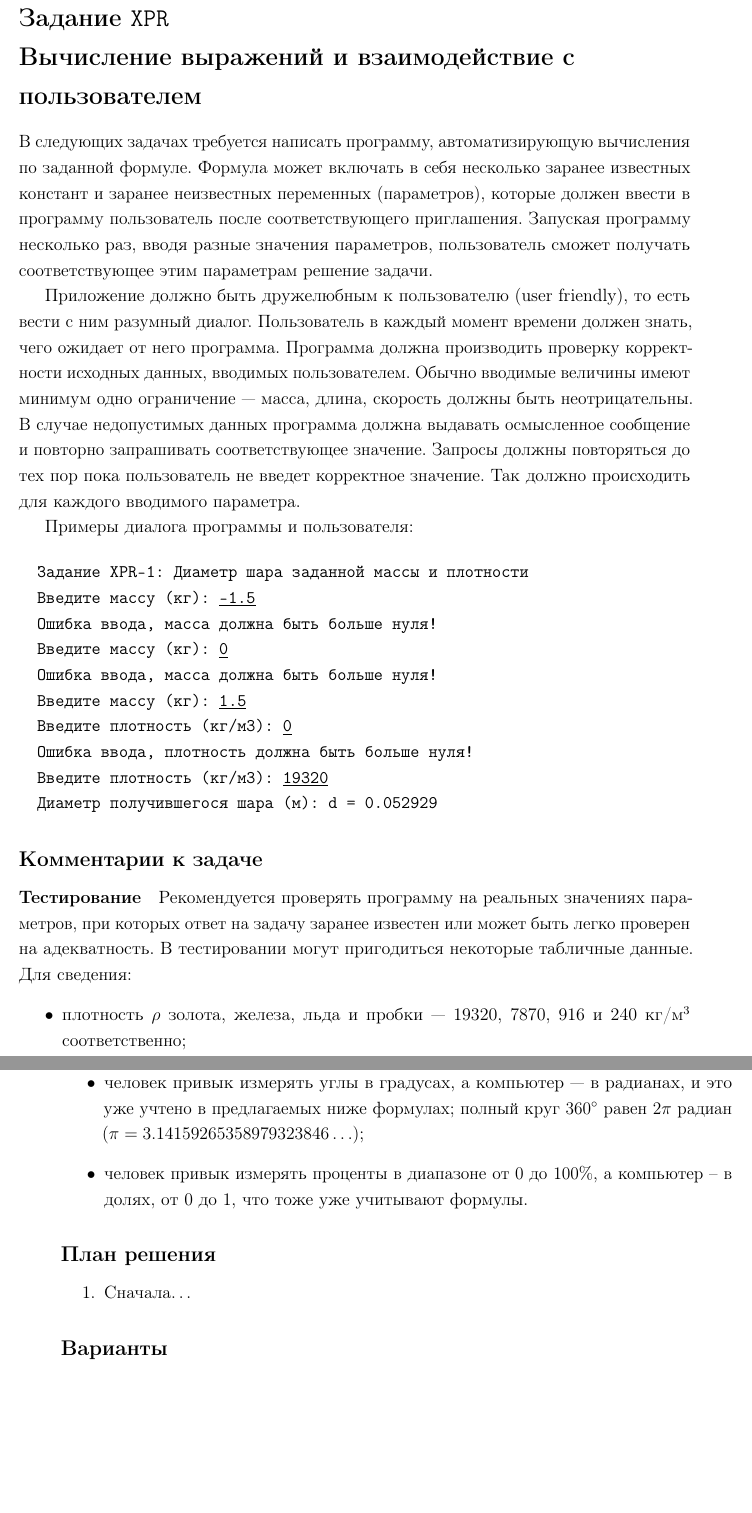
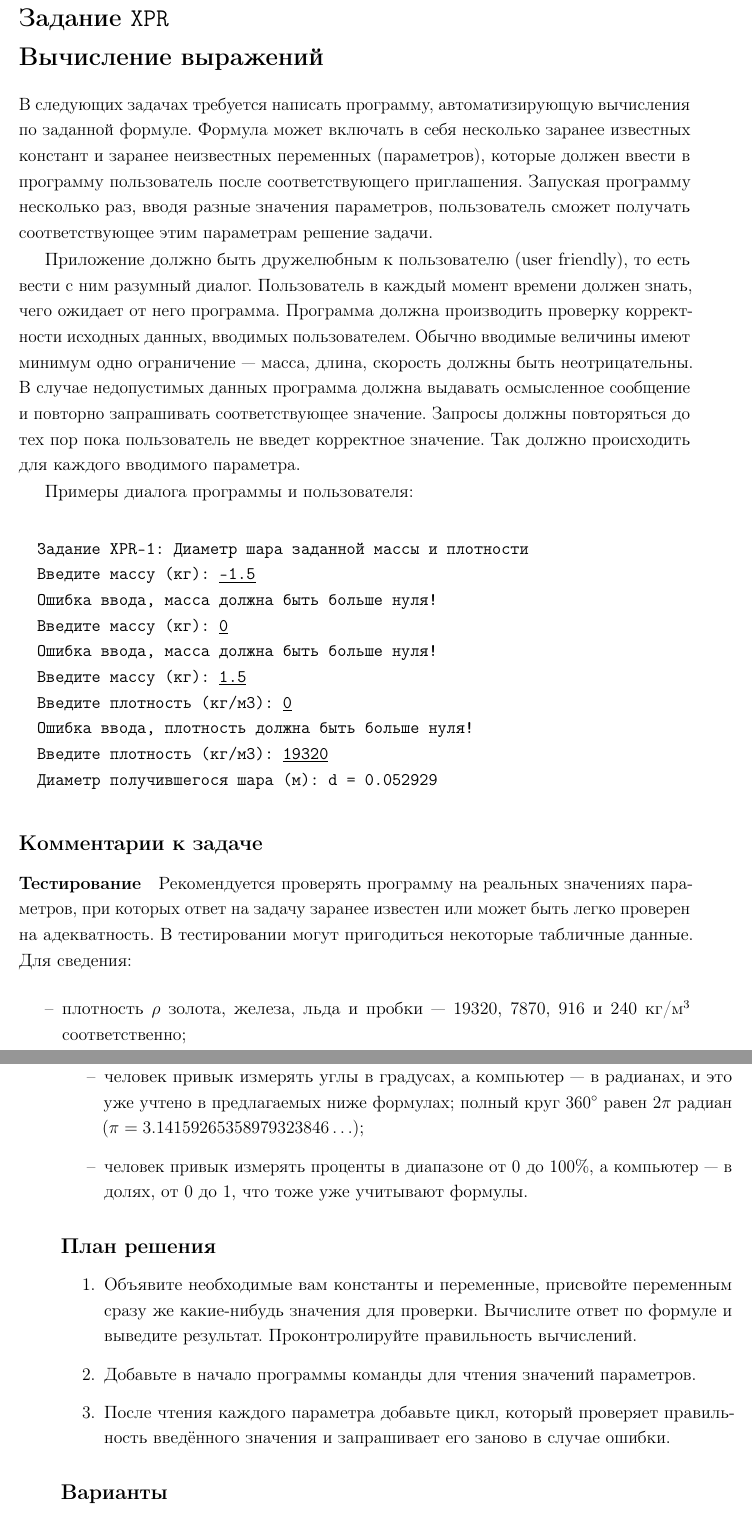
Before and after one commit to paulsmirnov/alg-labs-2015, a LaTeX book (alg-labs-2015.tex, which reads labs/xpr.tex): two parts of pages 14 and 15 of 95, joined at a grey line, cut so that both start at the same text, the shorter picture padded with empty space. Compiled offline with pdfLaTeX; a LaTeX package or settings file that is missing is left out.

Commit message:
???? ??????? XPR

```diff
--- a/labs/xpr.tex
+++ b/labs/xpr.tex
@@ -1,5 +1,5 @@
 %%%%%%%%%%%%%%%%%%%%%%%%%%%%%%%%%%%%%%%%%%%%%%%%%%%%%%%%%%%%%%%%%%%%%%%%%%%%%%
-\zztaskgroup{XPR}{Вычисление выражений и взаимодействие с пользователем}
+\zztaskgroup{XPR}{Вычисление выражений}
 %%%%%%%%%%%%%%%%%%%%%%%%%%%%%%%%%%%%%%%%%%%%%%%%%%%%%%%%%%%%%%%%%%%%%%%%%%%%%%
 
 В следующих задачах требуется написать программу, автоматизирующую вычисления
@@ -49,18 +49,18 @@
 %
 \begin{itemize}
 %
-\item плотность~$\rho$ золота, железа, льда и пробки ---
+\item[--] плотность~$\rho$ золота, железа, льда и пробки ---
 19320, 7870, 916 и 240~кг/м\textsuperscript{3} соответственно;
 %
-\item ускорение свободного падения $g$ примерно равно
+\item[--] ускорение свободного падения $g$ примерно равно
 9.8~м/с\textsuperscript{2};
 %
-\item человек привык измерять углы в градусах, а компьютер ---
+\item[--] человек привык измерять углы в градусах, а компьютер ---
 в радианах, и это уже учтено в предлагаемых ниже формулах;
 полный круг $360^{\circ}$ равен $2\pi$ радиан ($\pi = 3.14159265358979323846\dots$);
 %
-\item человек привык измерять проценты в диапазоне от 0 до 100\%,
-а компьютер -- в долях, от 0 до 1, что тоже уже учитывают формулы.
+\item[--] человек привык измерять проценты в диапазоне от 0 до 100\%,
+а компьютер --- в долях, от 0 до 1, что тоже уже учитывают формулы.
 \end{itemize}
 
 
@@ -70,7 +70,14 @@
 
 
 \begin{enumerate}
-\item Сначала\dots
+\item Объявите необходимые вам константы и переменные, присвойте переменным
+сразу же какие-нибудь значения для проверки. Вычислите ответ по формуле и
+выведите результат. Проконтролируйте правильность вычислений.
+%
+\item Добавьте в начало программы команды для чтения значений параметров.
+%
+\item После чтения каждого параметра добавьте цикл, который проверяет
+правильность введённого значения и запрашивает его заново в случае ошибки.
 \end{enumerate}
 
 
```
